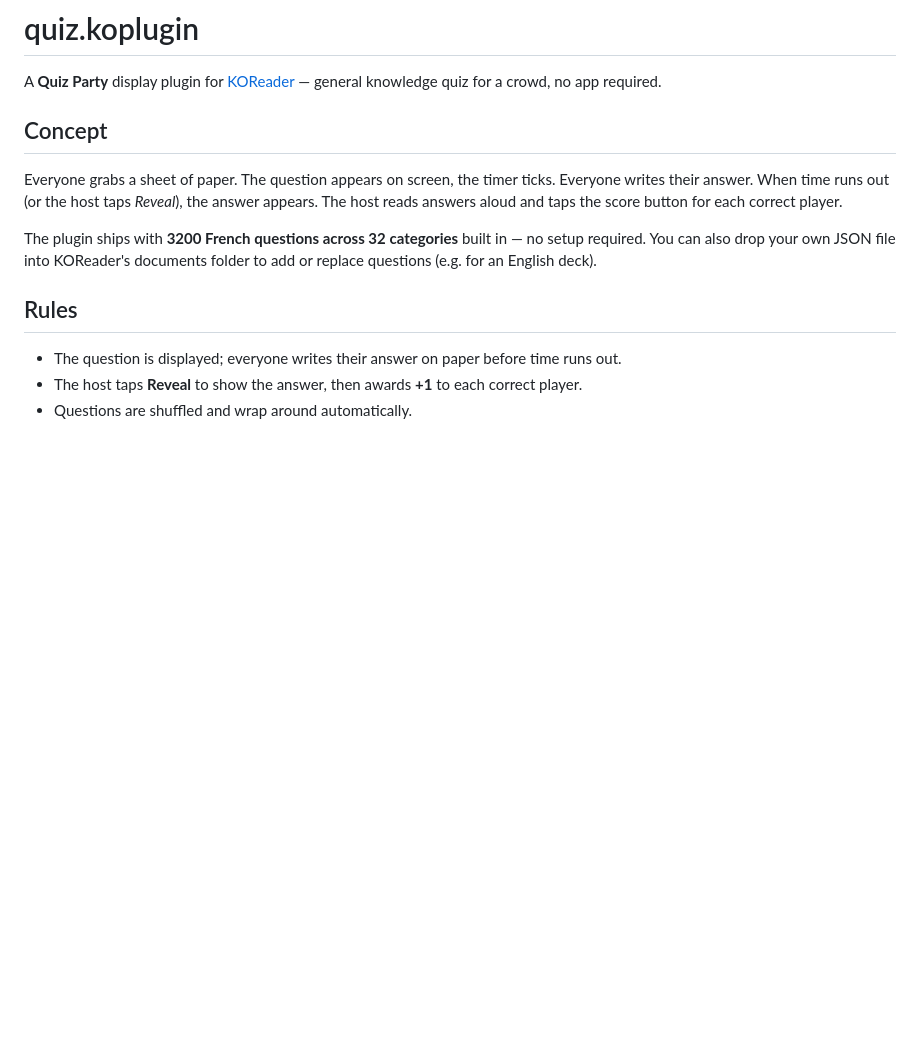
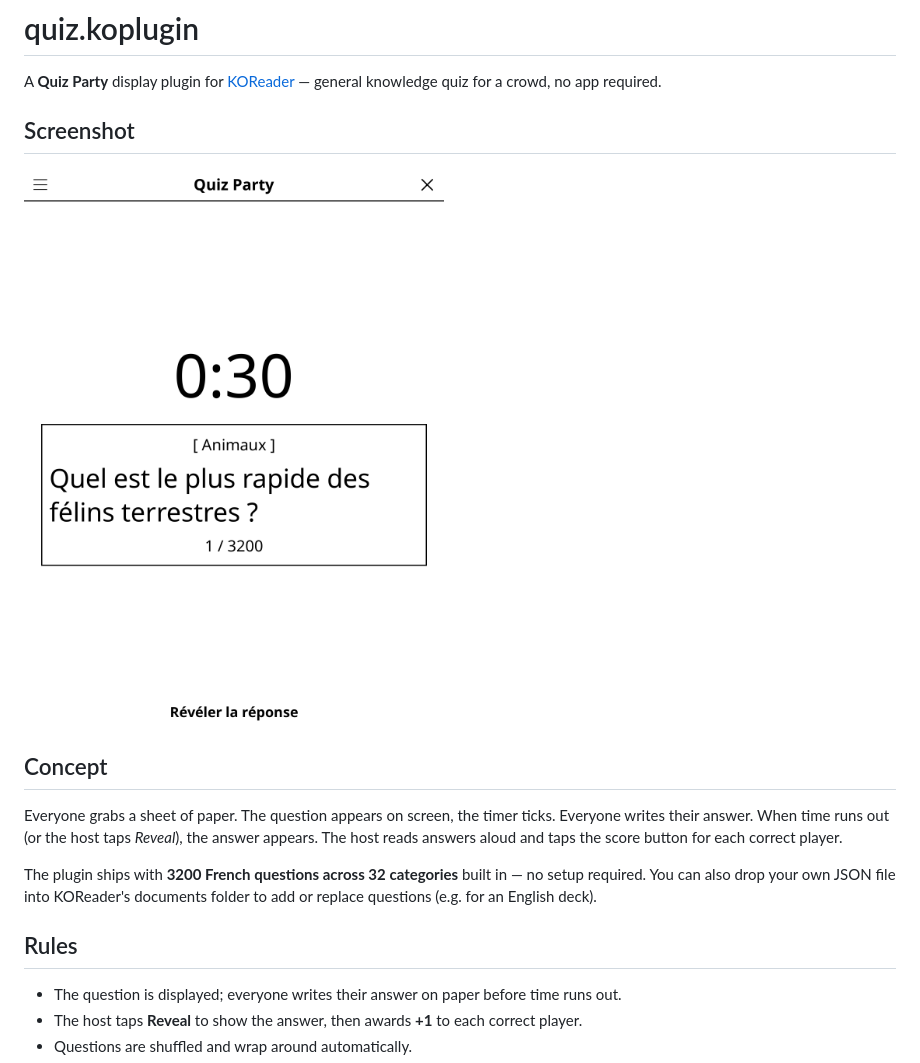
Before and after one commit to t2ym5u/quiz.koplugin, a Markdown page: README.md, the part around the change. Rendered like a GitHub page; pictures changed too: images/quiz.png (added); blank space fills up the shorter version.

Commit message:
docs: add a screenshot to the README
Rendered from the KOReader emulator at 1080x1440, the same way for every
plugin in the collection, so the previews are consistent and show the
interface as it stands today rather than as it was when each was last
photographed by hand.

Games that open on an empty board (go, gomoku, othello, connect 4) are shown a
few moves in; an empty grid makes a poor preview.

```diff
--- a/README.md
+++ b/README.md
@@ -1,6 +1,10 @@
 # quiz.koplugin
 
 A **Quiz Party** display plugin for [KOReader](https://github.com/koreader/koreader) — general knowledge quiz for a crowd, no app required.
+
+## Screenshot
+
+![Screenshot](images/quiz.png)
 
 ## Concept
 
```
